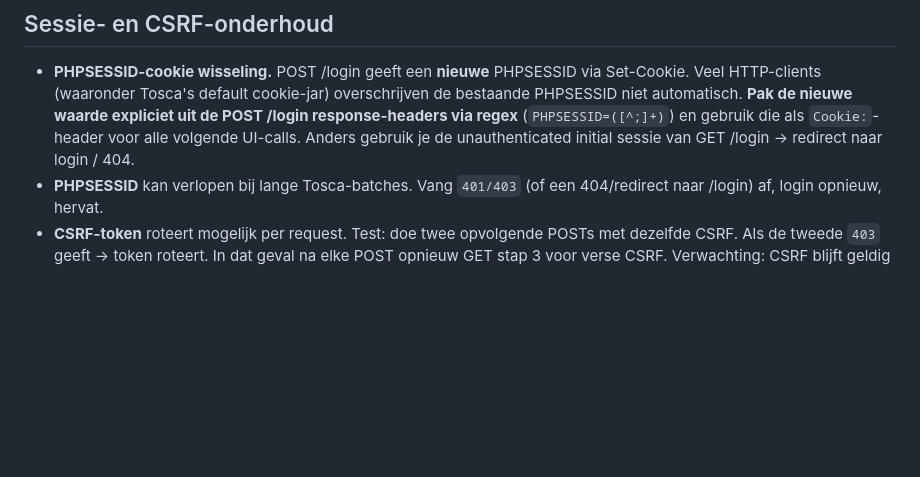
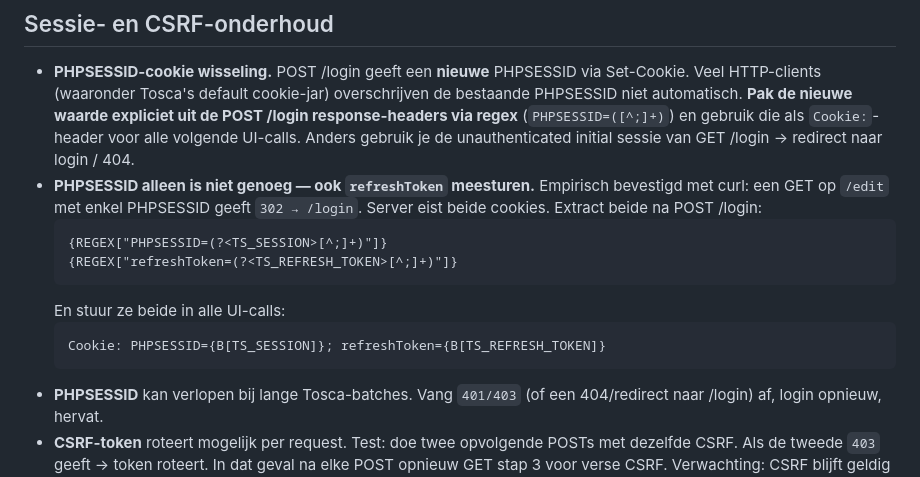
Before and after one commit to Jabba11111/api-itegrator, a Markdown page: docs/tosca-flow.md, the part around the change. Rendered like a GitHub page; blank space fills up the shorter version.

Commit message:
auth: refreshToken cookie is OOK vereist (curl-bevestigd: PHPSESSID alleen geeft 302)

````diff
--- a/docs/tosca-flow.md
+++ b/docs/tosca-flow.md
@@ -275,6 +275,18 @@ Body:
   via regex** (`PHPSESSID=([^;]+)`) en gebruik die als `Cookie:`-header
   voor alle volgende UI-calls. Anders gebruik je de unauthenticated
   initial sessie van GET /login → redirect naar login / 404.
+- **PHPSESSID alleen is niet genoeg — ook `refreshToken` meesturen.**
+  Empirisch bevestigd met curl: een GET op `/edit` met enkel PHPSESSID
+  geeft `302 → /login`. Server eist beide cookies. Extract beide na
+  POST /login:
+  ```
+  {REGEX["PHPSESSID=(?<TS_SESSION>[^;]+)"]}
+  {REGEX["refreshToken=(?<TS_REFRESH_TOKEN>[^;]+)"]}
+  ```
+  En stuur ze beide in alle UI-calls:
+  ```
+  Cookie: PHPSESSID={B[TS_SESSION]}; refreshToken={B[TS_REFRESH_TOKEN]}
+  ```
 - **PHPSESSID** kan verlopen bij lange Tosca-batches. Vang `401/403`
   (of een 404/redirect naar /login) af, login opnieuw, hervat.
 - **CSRF-token** roteert mogelijk per request. Test: doe twee opvolgende
````
